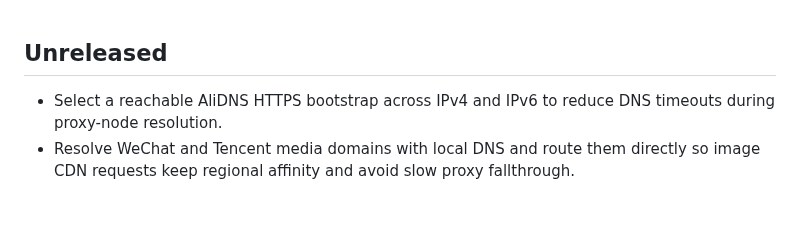
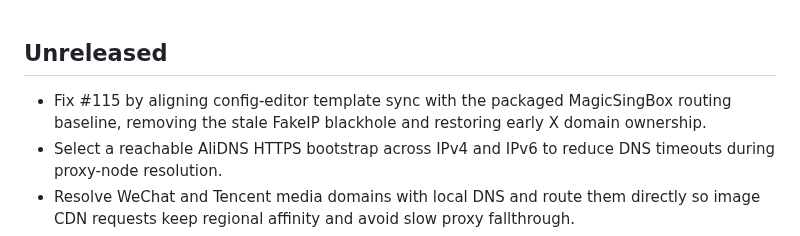
Before and after one commit to LIghtJUNction/MagicNet, a Markdown page: CHANGELOG.md, the part around the change. GitHub-like rendering; blank space fills up the shorter version.

Commit message:
docs: record X comments fix

```diff
--- a/CHANGELOG.md
+++ b/CHANGELOG.md
@@ -1,5 +1,6 @@
 ## Unreleased
 
+- Fix #115 by aligning config-editor template sync with the packaged MagicSingBox routing baseline, removing the stale FakeIP blackhole and restoring early X domain ownership.
 - Select a reachable AliDNS HTTPS bootstrap across IPv4 and IPv6 to reduce DNS timeouts during proxy-node resolution.
 - Resolve WeChat and Tencent media domains with local DNS and route them directly so image CDN requests keep regional affinity and avoid slow proxy fallthrough.
 - Restrict hotspot routing to discovered tether subnets so ordinary private-address Wi-Fi traffic cannot bypass app and domain routing rules.
```
